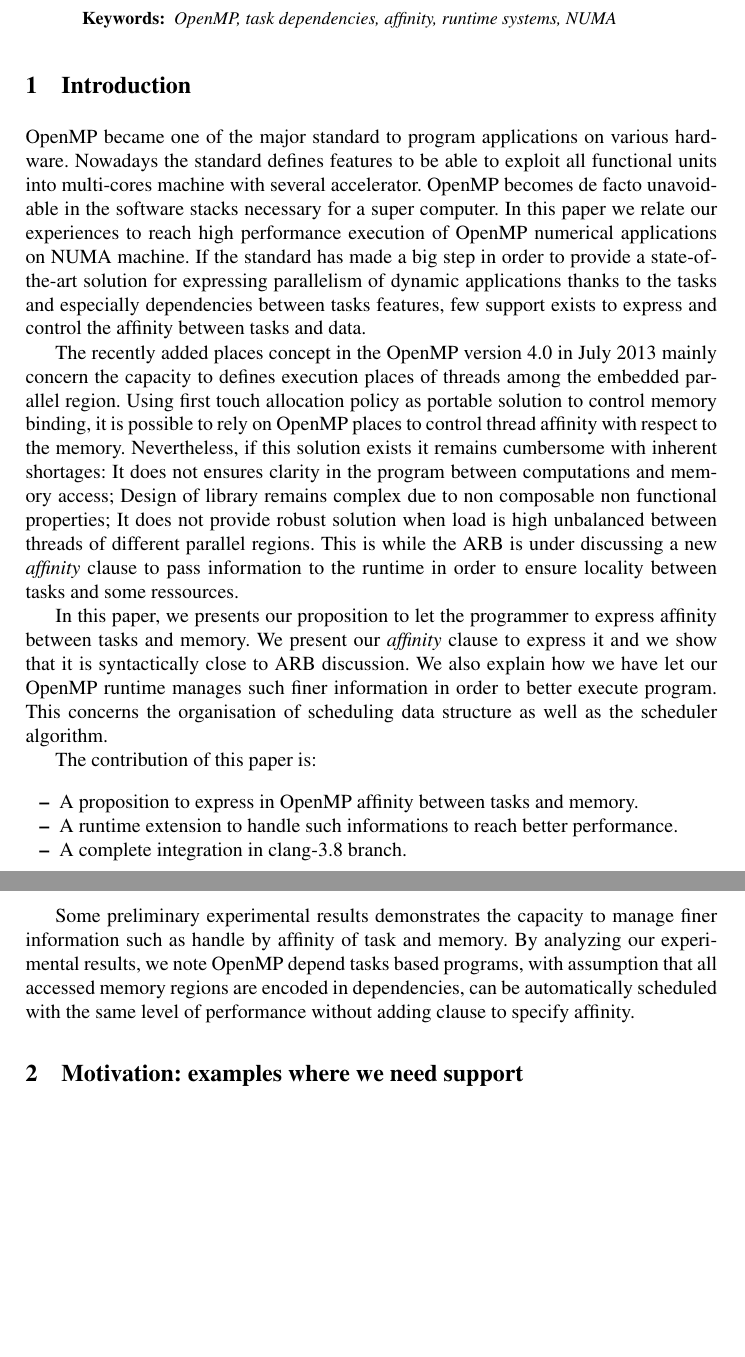
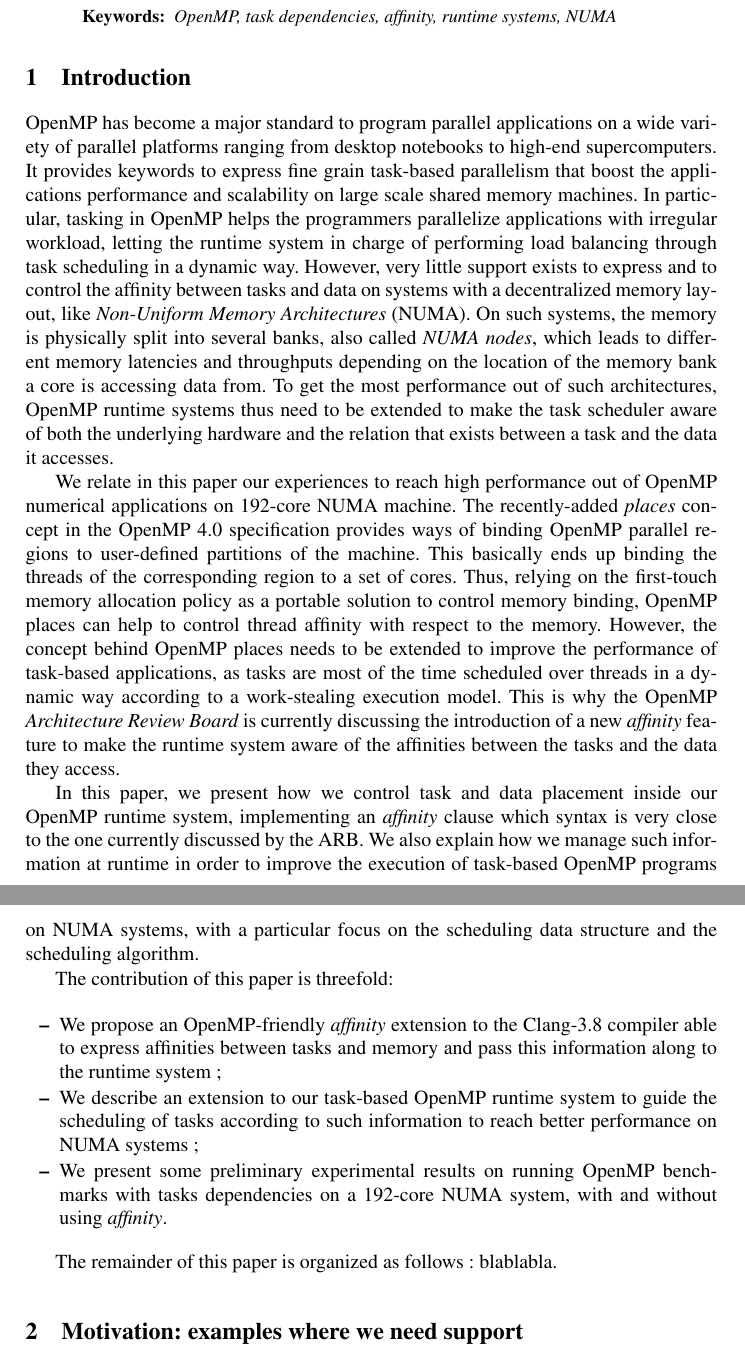
Before and after one commit to viroulep/phd-thesis, a LaTeX paper (papers/affinity/iwomp2016.tex): two parts of pages 1 and 2 of 2 before the commit and two parts of pages 1 and 2 of 3 after it, joined at a grey line, cut so that both start at the same text, the shorter picture padded with empty space. Compiled offline with pdfLaTeX.

Commit message:
Passe intro.

```diff
--- a/papers/affinity/iwomp2016.tex
+++ b/papers/affinity/iwomp2016.tex
@@ -131,23 +131,25 @@ emph={[5]cw, affinity}, emphstyle={[5]\color{DarkViolet}\bfseries},
 
 \section{Introduction}
 
-OpenMP became one of the major standard to program applications on various hardware. Nowadays the standard defines features to be able to exploit all functional units into multi-cores machine with several accelerator. OpenMP becomes de facto unavoidable in the software stacks necessary for a super computer.
- In this paper we relate our experiences to reach high performance execution of OpenMP numerical applications on NUMA machine. If the standard has made a big step in order to provide a state-of-the-art solution for expressing parallelism of dynamic applications thanks to the tasks and especially dependencies between tasks features, few support exists to express and control the affinity between tasks and data.
+OpenMP has become a major standard to program parallel applications on a wide variety of parallel platforms ranging from desktop notebooks to high-end supercomputers. It provides keywords to express fine grain task-based parallelism that boost the applications performance and scalability on large scale shared memory machines. In particular, tasking in OpenMP helps the programmers parallelize applications with irregular workload, letting the runtime system in charge of performing load balancing through task scheduling in a dynamic way. However, very little support exists to express and to control the affinity between tasks and data on systems with a decentralized memory layout, like \emph{Non-Uniform Memory Architectures} (NUMA). On such systems, the memory is physically split into several banks, also called \emph{NUMA nodes}, which leads to different memory latencies and throughputs depending on the location of the memory bank a core is accessing data from. To get the most performance out of such architectures, OpenMP runtime systems thus need to be extended to make the task scheduler aware of both the underlying hardware and the relation that exists between a task and the data it accesses.
 
-The recently added places concept in the OpenMP version 4.0 in July 2013 mainly concern the capacity to defines execution places of threads among the embedded parallel region. Using first touch allocation policy as portable solution to control memory binding, it is possible to rely on OpenMP places to control thread affinity with respect to the memory.
-Nevertheless, if this solution exists it remains cumbersome with inherent shortages: It does not ensures clarity in the program between computations and memory access; Design of library remains complex due to non composable non functional properties; It does not provide robust solution when load is high unbalanced between threads of different parallel regions.
-This is while the ARB is under discussing a new \textit{affinity} clause to pass information to the runtime in order to ensure locality between tasks and some ressources.
+ We relate in this paper our experiences to reach high performance out of OpenMP numerical applications on 192-core NUMA machine. The recently-added \emph{places} concept in the OpenMP 4.0 specification provides ways of binding OpenMP parallel regions to user-defined partitions of the machine. This basically ends up binding the threads of the corresponding region to a set of cores. Thus, relying on the first-touch memory allocation policy as a portable solution to control memory binding, OpenMP places can help to control thread affinity with respect to the memory.
+%Nevertheless, if this solution exists it remains cumbersome with inherent shortages: it does not ensure clarity in the program between computations and memory access; Design of library remains complex due to non-composable non functional properties; It does not provide robust solution when load is high unbalanced between threads of different parallel regions.
+However, the concept behind OpenMP places needs to be extended to improve the performance of task-based applications, as tasks are most of the time scheduled over threads in a dynamic way according to a work-stealing execution model.  This is why the OpenMP \emph{Architecture Review Board} is currently discussing the introduction of a new \textit{affinity} feature to make the runtime system aware of the affinities between the tasks and the data they access.
 
-In this paper, we presents our proposition to let the programmer to express affinity between tasks and memory. We present our \textit{affinity} clause to express it and we show that it is syntactically close to ARB discussion. We also explain how we have let our OpenMP runtime manages such finer information in order to better execute program. This concerns the organisation of scheduling data structure as well as the scheduler algorithm.
+In this paper, we present how we control task and data placement inside our OpenMP runtime system, implementing an \emph{affinity} clause which syntax is very close to the one currently discussed by the ARB. We also explain how we manage such information at runtime in order to improve the execution of task-based OpenMP programs on NUMA systems, with a particular focus on the scheduling data structure and the scheduling algorithm.
 
-The contribution of this paper is:
+The contribution of this paper is threefold:
 \begin{itemize}
-\item A proposition to express in OpenMP affinity between tasks and memory.
-\item A runtime extension to handle such informations to reach better performance.
-\item A complete integration in clang-3.8 branch.
+\item We propose an OpenMP-friendly \emph{affinity} extension to the Clang-3.8 compiler able to express affinities between tasks and memory and pass this information along to the runtime system ;
+\item We describe an extension to our task-based OpenMP runtime system to guide the scheduling of tasks according to such information to reach better performance on NUMA systems ;
+\item We present some preliminary experimental results on running OpenMP benchmarks with tasks dependencies on a 192-core NUMA system, with and without using \emph{affinity}.
 \end{itemize}
 
-Some preliminary experimental results demonstrates the capacity to manage finer information such as handle by affinity of task and memory. By analyzing our experimental results, we note OpenMP depend tasks based programs, with assumption that all accessed memory regions are encoded in dependencies, can be automatically scheduled with the same level of performance without adding clause to specify affinity.
+%Francois : je sais pas s'il faut le mettre dans l'intro ça.
+%Some preliminary experimental results demonstrate the capacity to manage finer information such as handle by affinity of task and memory. By analyzing our experimental results, we note OpenMP depend tasks based programs, with assumption that all accessed memory regions are encoded in dependencies, can be automatically scheduled with the same level of performance without adding clause to specify affinity.
+
+The remainder of this paper is organized as follows : blablabla.
 
 \section{Motivation: examples where we need support}
 
```
